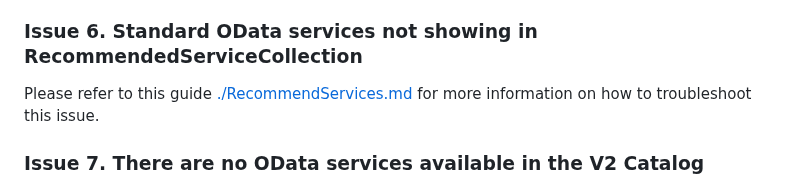
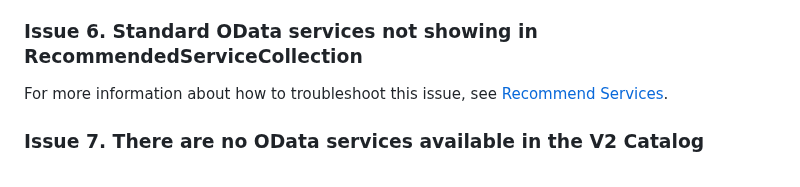
Before and after one commit to SAP-samples/fiori-tools-samples, a Markdown page: misc/s4hana/README.md, the part around the change. Rendered like a GitHub page.

Commit message:
Update misc/s4hana/README.md
Co-authored-by: Louise Findlay <louise.findlay@sap.com>

```diff
--- a/misc/s4hana/README.md
+++ b/misc/s4hana/README.md
@@ -236,7 +236,7 @@ For more information on configuring a partial URL destination, refer to this [li
 
 ### Issue 6. Standard OData services not showing in RecommendedServiceCollection
 
-Please refer to this guide [./RecommendServices.md](./RecommendServices.md) for more information on how to troubleshoot this issue.
+For more information about how to troubleshoot this issue, see [Recommend Services](./RecommendServices.md).
 
 ### Issue 7. There are no OData services available in the V2 Catalog
 
```
